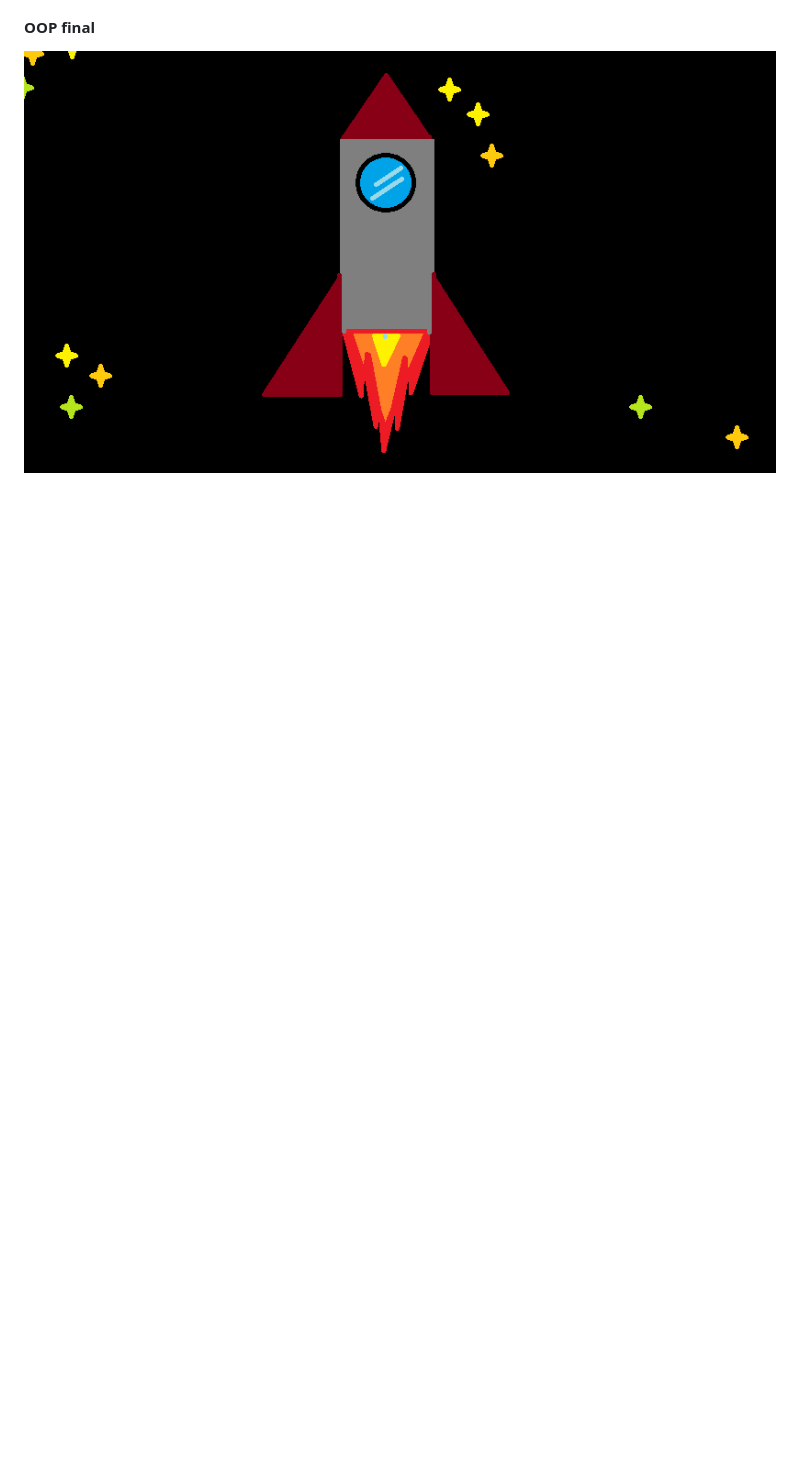
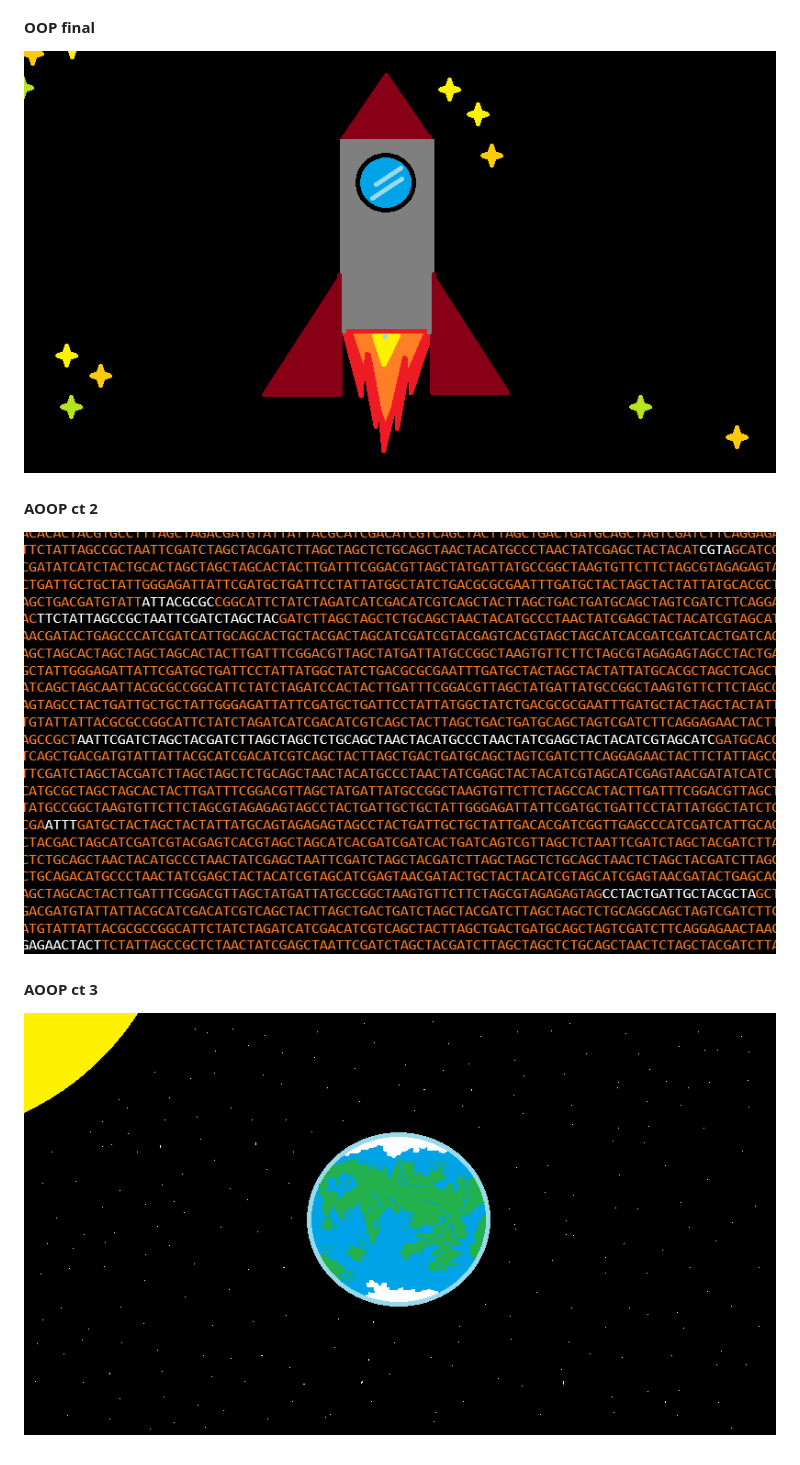
Before and after one commit to hamedzurat/uiu-code-archive, a Markdown page: README.md, the part around the change. Drawn GitHub-style; pictures changed too: __drawings__/AOOP-ct2.png (added), __drawings__/AOOP-ct3.png (added); blank space fills up the shorter version.

```diff
--- a/README.md
+++ b/README.md
@@ -37,3 +37,11 @@ This repository archives my code from coursework, assignments, and homework at U
 #### OOP final
 
 ![Rocket](./__drawings__/OOP-final.png)
+
+#### AOOP ct 2
+
+![DNA](./__drawings__/AOOP-ct2.png)
+
+#### AOOP ct 3
+
+![Planet](./__drawings__/AOOP-ct3.png)
```
Also changed, not shown: __drawings__/AOOP-ct2.2.png (added), 10 other files.
